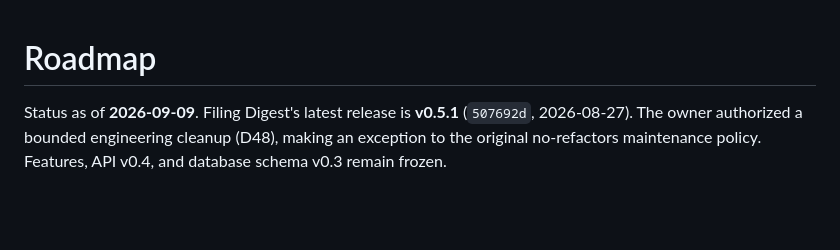
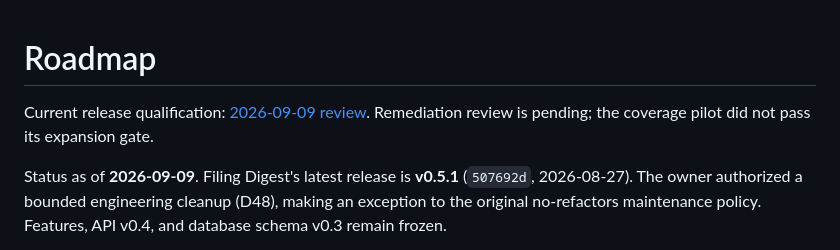
Before and after one commit to mhju0/filing-digest, a Markdown page: docs/ROADMAP.md, the part around the change. Rendered like a GitHub page; blank space fills up the shorter version.

Commit message:
Record release audit findings and paused coverage expansion

```diff
--- a/docs/ROADMAP.md
+++ b/docs/ROADMAP.md
@@ -1,4 +1,6 @@
 # Roadmap
+
+Current release qualification: [2026-09-09 review](RELEASE_READINESS.md). Remediation review is pending; the coverage pilot did not pass its expansion gate.
 
 Status as of **2026-09-09**. Filing Digest's latest release is **v0.5.1**
 (`507692d`, 2026-08-27). The owner authorized a bounded engineering cleanup
```
Also changed, not shown: docs/RELEASE_READINESS.md (added, +13 -0 lines).
